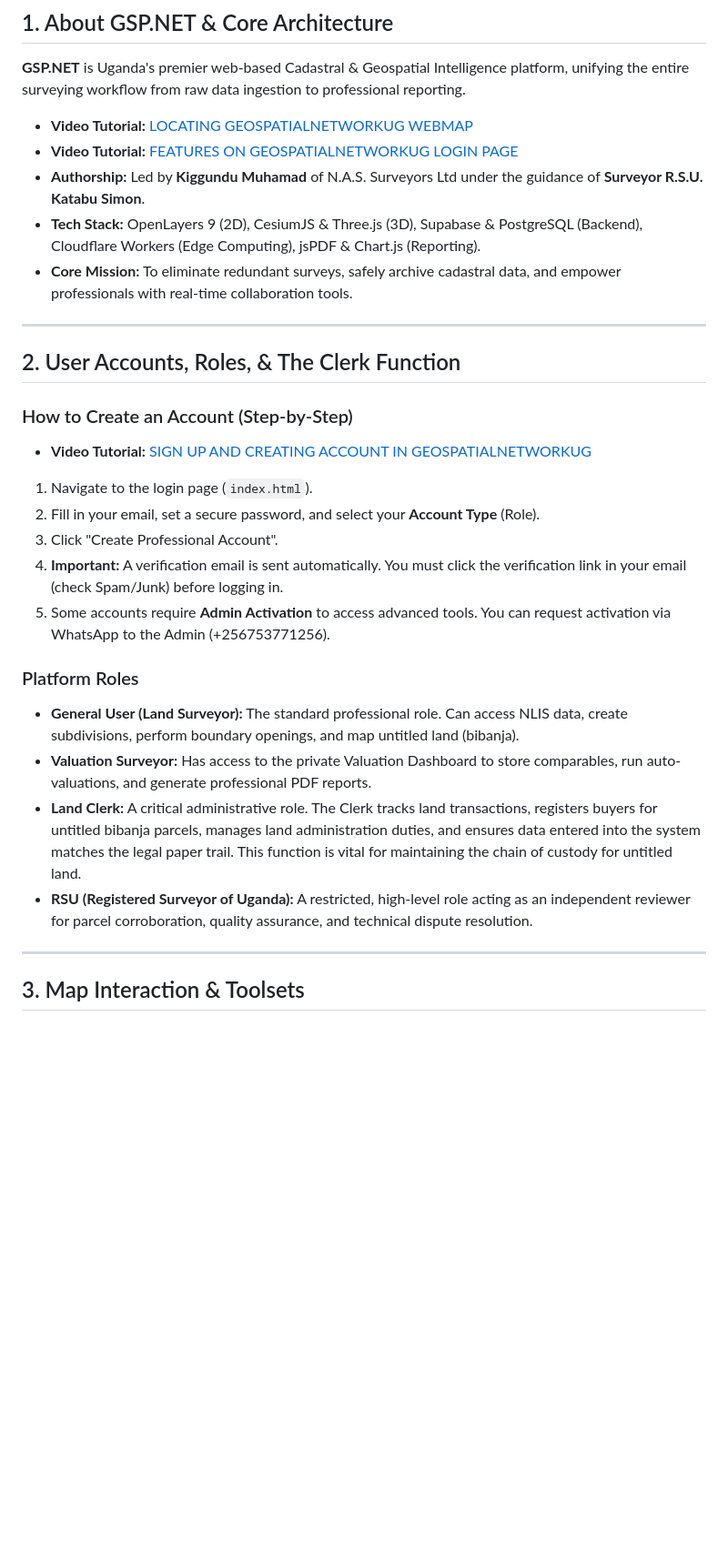
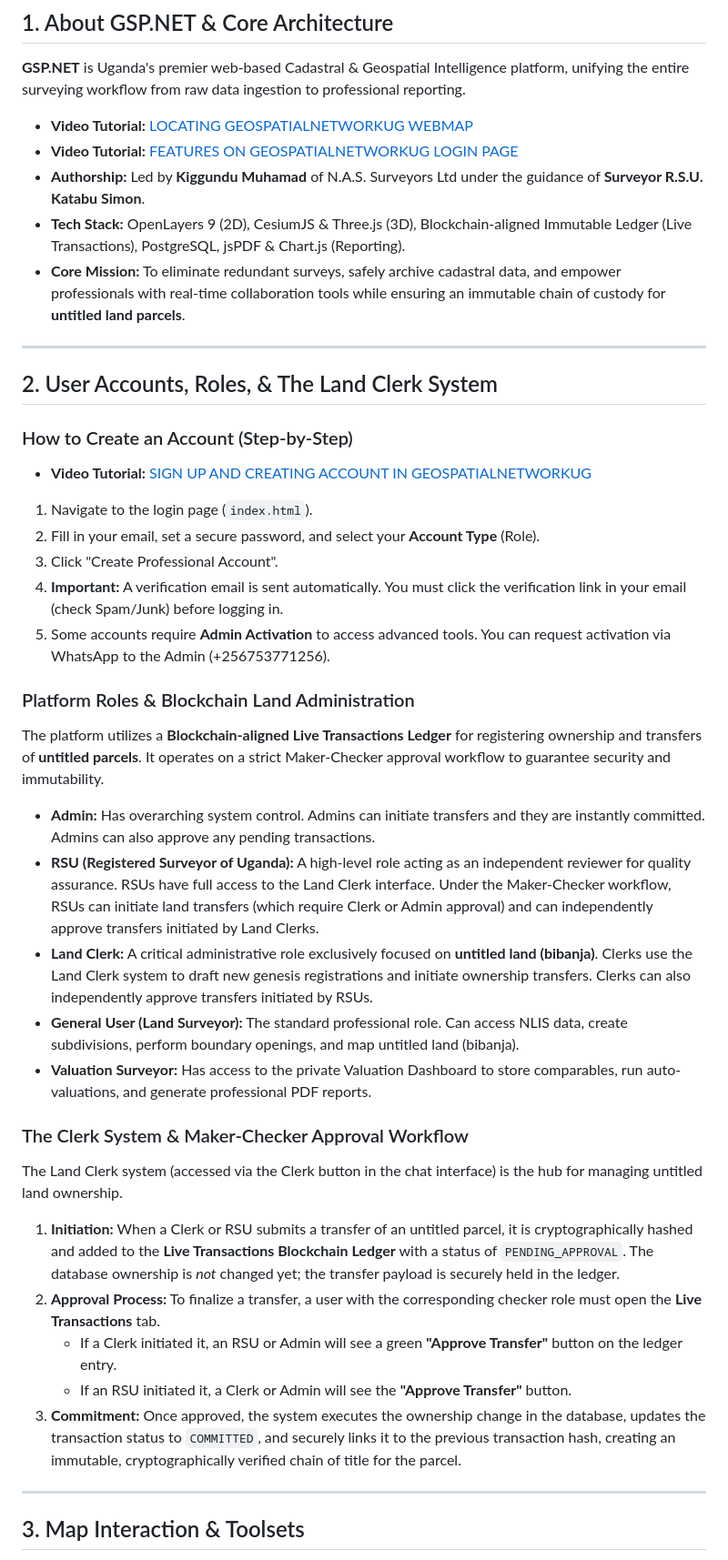
Before and after one commit to KIGGUNDU-MUHAMAMA/gspnet-web, a Markdown page: chatbot_assistant_context.md, the part around one of its changes. Shown at 91% size. Drawn GitHub-style; blank space fills up the shorter version.

Commit message:
Update chatbot knowledge base with Clerk/RSU roles and Maker-Checker blockchain approval workflow

```diff
--- a/chatbot_assistant_context.md
+++ b/chatbot_assistant_context.md
@@ -9,12 +9,12 @@
 - **Video Tutorial:** [LOCATING GEOSPATIALNETWORKUG WEBMAP](https://youtu.be/ut-tX7GDSFs?si=yh7OfeQRXt5aavJ5)
 - **Video Tutorial:** [FEATURES ON GEOSPATIALNETWORKUG LOGIN PAGE](https://youtu.be/RXAnJtH8RH4?si=pLLizJ-W97oJwDxO)
 - **Authorship:** Led by **Kiggundu Muhamad** of N.A.S. Surveyors Ltd under the guidance of **Surveyor R.S.U. Katabu Simon**.
-- **Tech Stack:** OpenLayers 9 (2D), CesiumJS & Three.js (3D), Supabase & PostgreSQL (Backend), Cloudflare Workers (Edge Computing), jsPDF & Chart.js (Reporting).
-- **Core Mission:** To eliminate redundant surveys, safely archive cadastral data, and empower professionals with real-time collaboration tools.
+- **Tech Stack:** OpenLayers 9 (2D), CesiumJS & Three.js (3D), Blockchain-aligned Immutable Ledger (Live Transactions), PostgreSQL, jsPDF & Chart.js (Reporting).
+- **Core Mission:** To eliminate redundant surveys, safely archive cadastral data, and empower professionals with real-time collaboration tools while ensuring an immutable chain of custody for **untitled land parcels**.
 
 ---
 
-## 2. User Accounts, Roles, & The Clerk Function
+## 2. User Accounts, Roles, & The Land Clerk System
 
 ### How to Create an Account (Step-by-Step)
 - **Video Tutorial:** [SIGN UP AND CREATING ACCOUNT IN GEOSPATIALNETWORKUG](https://youtu.be/smPQolHA3uw?si=3PcbLJGdvPVFbYet)
@@ -25,11 +25,22 @@
 4. **Important:** A verification email is sent automatically. You must click the verification link in your email (check Spam/Junk) before logging in.
 5. Some accounts require **Admin Activation** to access advanced tools. You can request activation via WhatsApp to the Admin (+256753771256).
 
-### Platform Roles
+### Platform Roles & Blockchain Land Administration
+The platform utilizes a **Blockchain-aligned Live Transactions Ledger** for registering ownership and transfers of **untitled parcels**. It operates on a strict Maker-Checker approval workflow to guarantee security and immutability.
+
+- **Admin:** Has overarching system control. Admins can initiate transfers and they are instantly committed. Admins can also approve any pending transactions.
+- **RSU (Registered Surveyor of Uganda):** A high-level role acting as an independent reviewer for quality assurance. RSUs have full access to the Land Clerk interface. Under the Maker-Checker workflow, RSUs can initiate land transfers (which require Clerk or Admin approval) and can independently approve transfers initiated by Land Clerks.
+- **Land Clerk:** A critical administrative role exclusively focused on **untitled land (bibanja)**. Clerks use the Land Clerk system to draft new genesis registrations and initiate ownership transfers. Clerks can also independently approve transfers initiated by RSUs.
 - **General User (Land Surveyor):** The standard professional role. Can access NLIS data, create subdivisions, perform boundary openings, and map untitled land (bibanja).
 - **Valuation Surveyor:** Has access to the private Valuation Dashboard to store comparables, run auto-valuations, and generate professional PDF reports.
-- **Land Clerk:** A critical administrative role. The Clerk tracks land transactions, registers buyers for untitled bibanja parcels, manages land administration duties, and ensures data entered into the system matches the legal paper trail. This function is vital for maintaining the chain of custody for untitled land.
-- **RSU (Registered Surveyor of Uganda):** A restricted, high-level role acting as an independent reviewer for parcel corroboration, quality assurance, and technical dispute resolution.
+
+### The Clerk System & Maker-Checker Approval Workflow
+The Land Clerk system (accessed via the Clerk button in the chat interface) is the hub for managing untitled land ownership.
+1. **Initiation:** When a Clerk or RSU submits a transfer of an untitled parcel, it is cryptographically hashed and added to the **Live Transactions Blockchain Ledger** with a status of `PENDING_APPROVAL`. The database ownership is *not* changed yet; the transfer payload is securely held in the ledger.
+2. **Approval Process:** To finalize a transfer, a user with the corresponding checker role must open the **Live Transactions** tab.
+   - If a Clerk initiated it, an RSU or Admin will see a green **"Approve Transfer"** button on the ledger entry.
+   - If an RSU initiated it, a Clerk or Admin will see the **"Approve Transfer"** button.
+3. **Commitment:** Once approved, the system executes the ownership change in the database, updates the transaction status to `COMMITTED`, and securely links it to the previous transaction hash, creating an immutable, cryptographically verified chain of title for the parcel.
 
 ---
 
```
Also changed, not shown: other parts of chatbot_assistant_context.md (+5 -5 lines).
